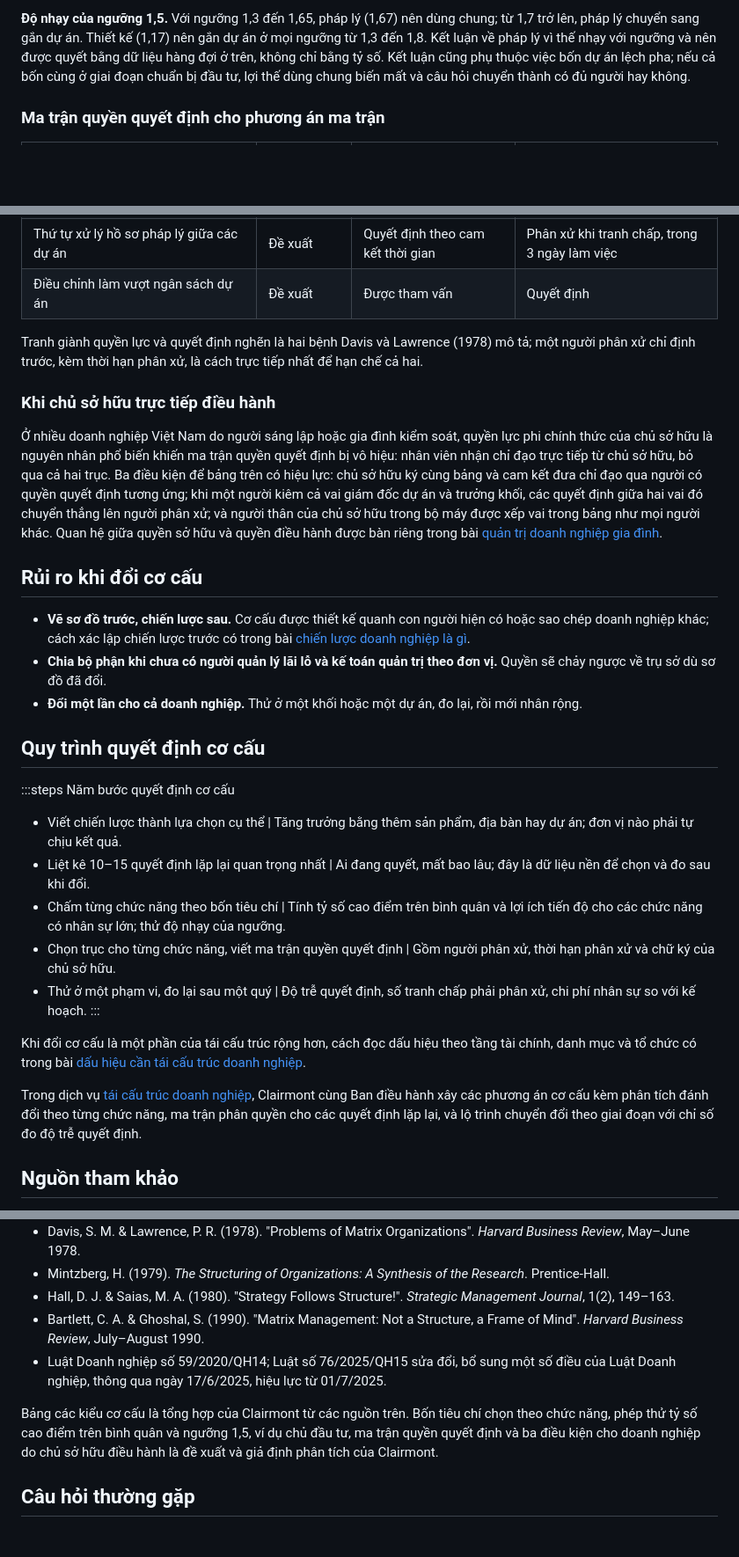
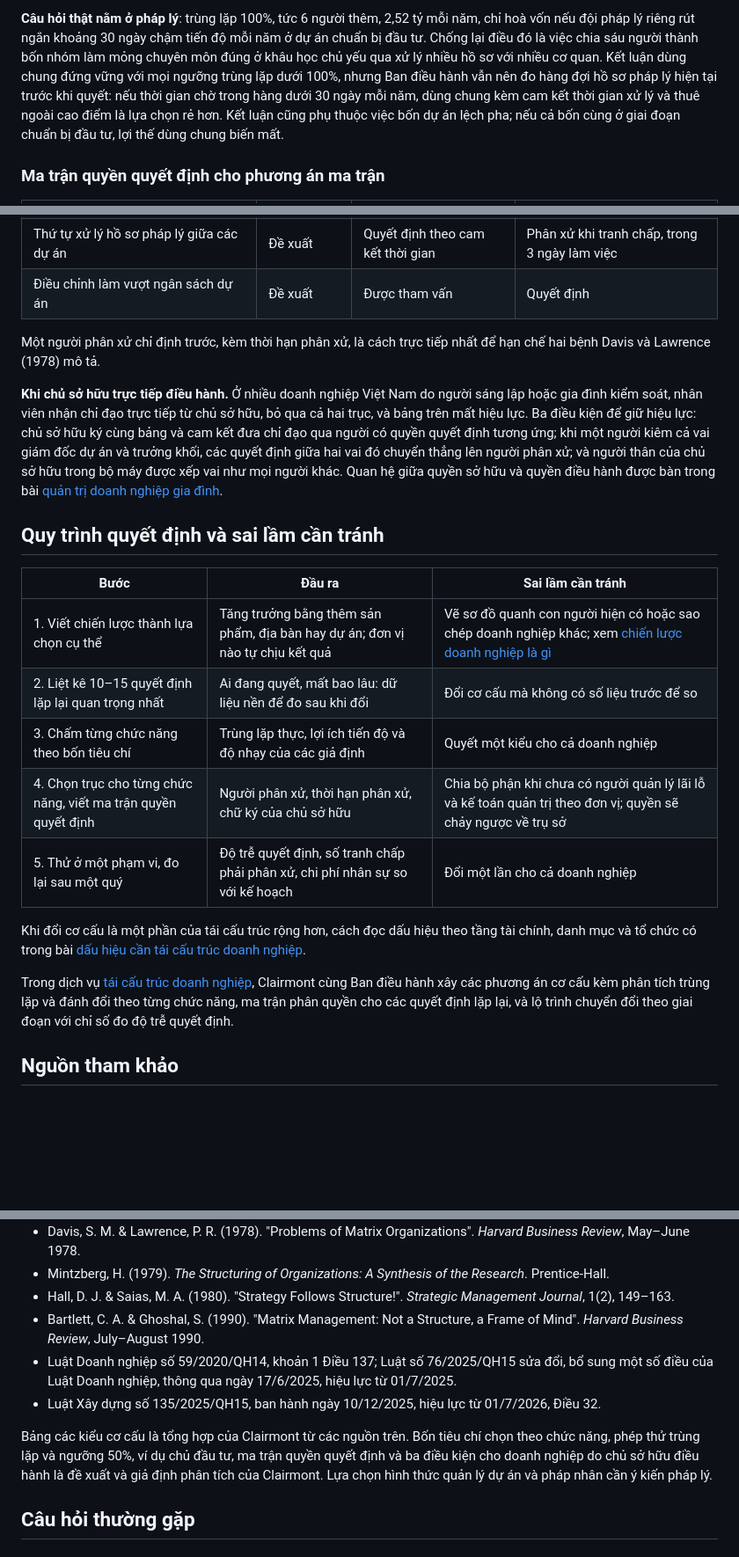
Before and after one commit to clairmontvietnam/CLAIRMONT_WEBSITE, a Markdown page: content/posts/co-cau-to-chuc-doanh-nghiep.md, 3 parts joined by grey strips. Shown at 88% size. GitHub-like rendering; blank space fills up the shorter version.

```diff
--- a/content/posts/co-cau-to-chuc-doanh-nghiep.md
+++ b/content/posts/co-cau-to-chuc-doanh-nghiep.md
@@ -79,5 +76,5 @@ Thiết kế nên gắn vào dự án: tỷ số 1,17 dưới mọi ngưỡng h
 
-**Độ nhạy của ngưỡng 1,5.** Với ngưỡng 1,3 đến 1,65, pháp lý (1,67) nên dùng chung; từ 1,7 trở lên, pháp lý chuyển sang gắn dự án. Thiết kế (1,17) nên gắn dự án ở mọi ngưỡng từ 1,3 đến 1,8. Kết luận về pháp lý vì thế nhạy với ngưỡng và nên được quyết bằng dữ liệu hàng đợi ở trên, không chỉ bằng tỷ số. Kết luận cũng phụ thuộc việc bốn dự án lệch pha; nếu cả bốn cùng ở giai đoạn chuẩn bị đầu tư, lợi thế dùng chung biến mất và câu hỏi chuyển thành có đủ người hay không.
+**Câu hỏi thật nằm ở pháp lý**: trùng lặp 100%, tức 6 người thêm, 2,52 tỷ mỗi năm, chỉ hoà vốn nếu đội pháp lý riêng rút ngắn khoảng 30 ngày chậm tiến độ mỗi năm ở dự án chuẩn bị đầu tư. Chống lại điều đó là việc chia sáu người thành bốn nhóm làm mỏng chuyên môn đúng ở khâu học chủ yếu qua xử lý nhiều hồ sơ với nhiều cơ quan. Kết luận dùng chung đứng vững với mọi ngưỡng trùng lặp dưới 100%, nhưng Ban điều hành vẫn nên đo hàng đợi hồ sơ pháp lý hiện tại trước khi quyết: nếu thời gian chờ trong hàng dưới 30 ngày mỗi năm, dùng chung kèm cam kết thời gian xử lý và thuê ngoài cao điểm là lựa chọn rẻ hơn. Kết luận cũng phụ thuộc việc bốn dự án lệch pha; nếu cả bốn cùng ở giai đoạn chuẩn bị đầu tư, lợi thế dùng chung biến mất.
 
 ### Ma trận quyền quyết định cho phương án ma trận
 
@@ -90,31 +87,23 @@ Thiết kế nên gắn vào dự án: tỷ số 1,17 dưới mọi ngưỡng h
 | Thứ tự xử lý hồ sơ pháp lý giữa các dự án | Đề xuất | Quyết định theo cam kết thời gian | Phân xử khi tranh chấp, trong 3 ngày làm việc |
 | Điều chỉnh làm vượt ngân sách dự án | Đề xuất | Được tham vấn | Quyết định |
 
-Tranh giành quyền lực và quyết định nghẽn là hai bệnh Davis và Lawrence (1978) mô tả; một người phân xử chỉ định trước, kèm thời hạn phân xử, là cách trực tiếp nhất để hạn chế cả hai.
+Một người phân xử chỉ định trước, kèm thời hạn phân xử, là cách trực tiếp nhất để hạn chế hai bệnh Davis và Lawrence (1978) mô tả.
 
-### Khi chủ sở hữu trực tiếp điều hành
+**Khi chủ sở hữu trực tiếp điều hành.** Ở nhiều doanh nghiệp Việt Nam do người sáng lập hoặc gia đình kiểm soát, nhân viên nhận chỉ đạo trực tiếp từ chủ sở hữu, bỏ qua cả hai trục, và bảng trên mất hiệu lực. Ba điều kiện để giữ hiệu lực: chủ sở hữu ký cùng bảng và cam kết đưa chỉ đạo qua người có quyền quyết định tương ứng; khi một người kiêm cả vai giám đốc dự án và trưởng khối, các quyết định giữa hai vai đó chuyển thẳng lên người phân xử; và người thân của chủ sở hữu trong bộ máy được xếp vai như mọi người khác. Quan hệ giữa quyền sở hữu và quyền điều hành được bàn trong bài [quản trị doanh nghiệp gia đình](/goc-nhin/quan-tri-doanh-nghiep-gia-dinh/).
 
-Ở nhiều doanh nghiệp Việt Nam do người sáng lập hoặc gia đình kiểm soát, quyền lực phi chính thức của chủ sở hữu là nguyên nhân phổ biến khiến ma trận quyền quyết định bị vô hiệu: nhân viên nhận chỉ đạo trực tiếp từ chủ sở hữu, bỏ qua cả hai trục. Ba điều kiện để bảng trên có hiệu lực: chủ sở hữu ký cùng bảng và cam kết đưa chỉ đạo qua người có quyền quyết định tương ứng; khi một người kiêm cả vai giám đốc dự án và trưởng khối, các quyết định giữa hai vai đó chuyển thẳng lên người phân xử; và người thân của chủ sở hữu trong bộ máy được xếp vai trong bảng như mọi người khác. Quan hệ giữa quyền sở hữu và quyền điều hành được bàn riêng trong bài [quản trị doanh nghiệp gia đình](/goc-nhin/quan-tri-doanh-nghiep-gia-dinh/).
+## Quy trình quyết định và sai lầm cần tránh
 
-## Rủi ro khi đổi cơ cấu
-
-- **Vẽ sơ đồ trước, chiến lược sau.** Cơ cấu được thiết kế quanh con người hiện có hoặc sao chép doanh nghiệp khác; cách xác lập chiến lược trước có trong bài [chiến lược doanh nghiệp là gì](/goc-nhin/chien-luoc-doanh-nghiep-la-gi/).
-- **Chia bộ phận khi chưa có người quản lý lãi lỗ và kế toán quản trị theo đơn vị.** Quyền sẽ chảy ngược về trụ sở dù sơ đồ đã đổi.
-- **Đổi một lần cho cả doanh nghiệp.** Thử ở một khối hoặc một dự án, đo lại, rồi mới nhân rộng.
-
-## Quy trình quyết định cơ cấu
-
-:::steps Năm bước quyết định cơ cấu
-- Viết chiến lược thành lựa chọn cụ thể | Tăng trưởng bằng thêm sản phẩm, địa bàn hay dự án; đơn vị nào phải tự chịu kết quả.
-- Liệt kê 10–15 quyết định lặp lại quan trọng nhất | Ai đang quyết, mất bao lâu; đây là dữ liệu nền để chọn và đo sau khi đổi.
-- Chấm từng chức năng theo bốn tiêu chí | Tính tỷ số cao điểm trên bình quân và lợi ích tiến độ cho các chức năng có nhân sự lớn; thử độ nhạy của ngưỡng.
-- Chọn trục cho từng chức năng, viết ma trận quyền quyết định | Gồm người phân xử, thời hạn phân xử và chữ ký của chủ sở hữu.
-- Thử ở một phạm vi, đo lại sau một quý | Độ trễ quyết định, số tranh chấp phải phân xử, chi phí nhân sự so với kế hoạch.
-:::
+| Bước | Đầu ra | Sai lầm cần tránh |
+|---|---|---|
+| 1. Viết chiến lược thành lựa chọn cụ thể | Tăng trưởng bằng thêm sản phẩm, địa bàn hay dự án; đơn vị nào tự chịu kết quả | Vẽ sơ đồ quanh con người hiện có hoặc sao chép doanh nghiệp khác; xem [chiến lược doanh nghiệp là gì](/goc-nhin/chien-luoc-doanh-nghiep-la-gi/) |
+| 2. Liệt kê 10–15 quyết định lặp lại quan trọng nhất | Ai đang quyết, mất bao lâu: dữ liệu nền để đo sau khi đổi | Đổi cơ cấu mà không có số liệu trước để so |
+| 3. Chấm từng chức năng theo bốn tiêu chí | Trùng lặp thực, lợi ích tiến độ và độ nhạy của các giả định | Quyết một kiểu cho cả doanh nghiệp |
+| 4. Chọn trục cho từng chức năng, viết ma trận quyền quyết định | Người phân xử, thời hạn phân xử, chữ ký của chủ sở hữu | Chia bộ phận khi chưa có người quản lý lãi lỗ và kế toán quản trị theo đơn vị; quyền sẽ chảy ngược về trụ sở |
+| 5. Thử ở một phạm vi, đo lại sau một quý | Độ trễ quyết định, số tranh chấp phải phân xử, chi phí nhân sự so với kế hoạch | Đổi một lần cho cả doanh nghiệp |
 
 Khi đổi cơ cấu là một phần của tái cấu trúc rộng hơn, cách đọc dấu hiệu theo tầng tài chính, danh mục và tổ chức có trong bài [dấu hiệu cần tái cấu trúc doanh nghiệp](/goc-nhin/dau-hieu-can-tai-cau-truc-doanh-nghiep/).
 
-Trong dịch vụ [tái cấu trúc doanh nghiệp](/dich-vu/tai-cau-truc-doanh-nghiep/), Clairmont cùng Ban điều hành xây các phương án cơ cấu kèm phân tích đánh đổi theo từng chức năng, ma trận phân quyền cho các quyết định lặp lại, và lộ trình chuyển đổi theo giai đoạn với chỉ số đo độ trễ quyết định.
+Trong dịch vụ [tái cấu trúc doanh nghiệp](/dich-vu/tai-cau-truc-doanh-nghiep/), Clairmont cùng Ban điều hành xây các phương án cơ cấu kèm phân tích trùng lặp và đánh đổi theo từng chức năng, ma trận phân quyền cho các quyết định lặp lại, và lộ trình chuyển đổi theo giai đoạn với chỉ số đo độ trễ quyết định.
 
 ## Nguồn tham khảo
 
@@ -125,9 +114,10 @@ Trong dịch vụ [tái cấu trúc doanh nghiệp](/dich-vu/tai-cau-truc-doanh-
 - Mintzberg, H. (1979). *The Structuring of Organizations: A Synthesis of the Research*. Prentice-Hall.
 - Hall, D. J. & Saias, M. A. (1980). "Strategy Follows Structure!". *Strategic Management Journal*, 1(2), 149–163.
 - Bartlett, C. A. & Ghoshal, S. (1990). "Matrix Management: Not a Structure, a Frame of Mind". *Harvard Business Review*, July–August 1990.
-- Luật Doanh nghiệp số 59/2020/QH14; Luật số 76/2025/QH15 sửa đổi, bổ sung một số điều của Luật Doanh nghiệp, thông qua ngày 17/6/2025, hiệu lực từ 01/7/2025.
+- Luật Doanh nghiệp số 59/2020/QH14, khoản 1 Điều 137; Luật số 76/2025/QH15 sửa đổi, bổ sung một số điều của Luật Doanh nghiệp, thông qua ngày 17/6/2025, hiệu lực từ 01/7/2025.
+- Luật Xây dựng số 135/2025/QH15, ban hành ngày 10/12/2025, hiệu lực từ 01/7/2026, Điều 32.
 
-Bảng các kiểu cơ cấu là tổng hợp của Clairmont từ các nguồn trên. Bốn tiêu chí chọn theo chức năng, phép thử tỷ số cao điểm trên bình quân và ngưỡng 1,5, ví dụ chủ đầu tư, ma trận quyền quyết định và ba điều kiện cho doanh nghiệp do chủ sở hữu điều hành là đề xuất và giả định phân tích của Clairmont.
+Bảng các kiểu cơ cấu là tổng hợp của Clairmont từ các nguồn trên. Bốn tiêu chí chọn theo chức năng, phép thử trùng lặp và ngưỡng 50%, ví dụ chủ đầu tư, ma trận quyền quyết định và ba điều kiện cho doanh nghiệp do chủ sở hữu điều hành là đề xuất và giả định phân tích của Clairmont. Lựa chọn hình thức quản lý dự án và pháp nhân cần ý kiến pháp lý.
 
 ## Câu hỏi thường gặp
 
```
Also changed, not shown: other parts of content/posts/co-cau-to-chuc-doanh-nghiep.md (+21 -24 lines), content/posts/tieu-chi-danh-gia-nha-cung-cap.md (+1 -1 lines).
